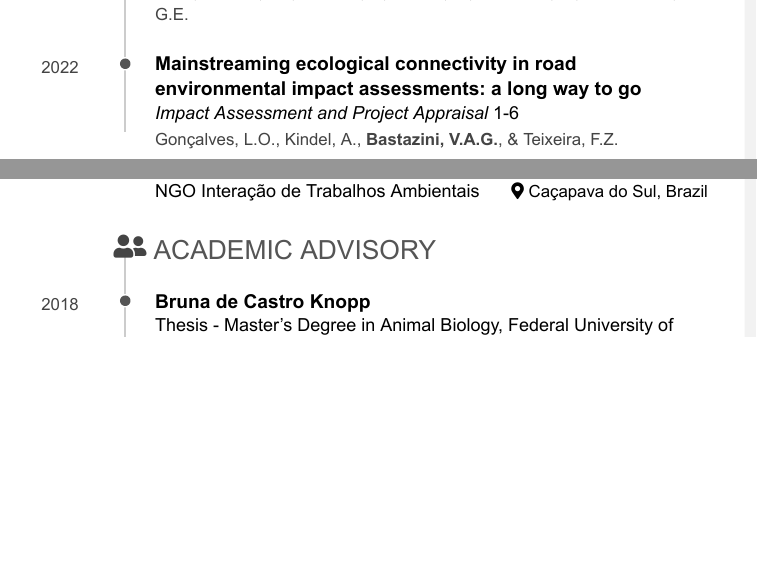
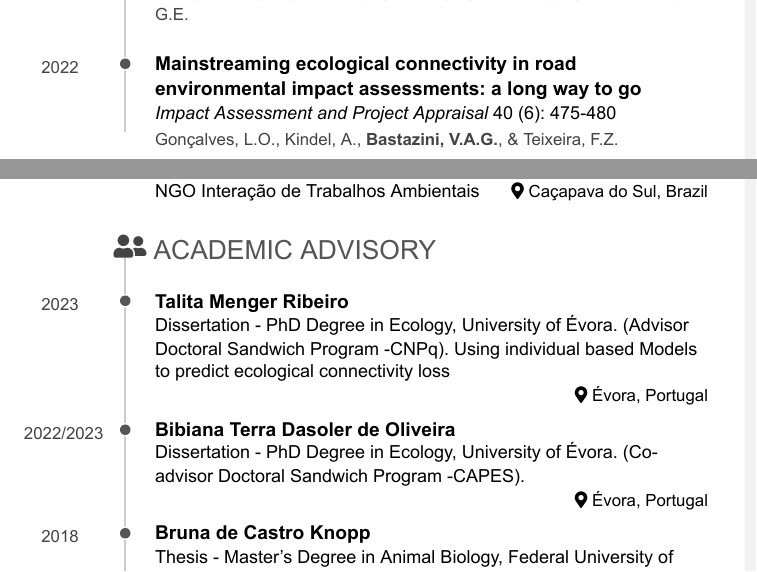
Before and after one commit to bastazini/CV, an R Markdown document (CV.Rmd): two parts of pages 2 and 7 of 10, joined at a grey line, cut so that both start at the same text, the shorter picture padded with empty space. The pictures show the output file CV.pdf that the author committed with the source.

Commit message:
Add files via upload

```diff
--- a/CV.Rmd
+++ b/CV.Rmd
@@ -8,7 +8,7 @@ output:
     self_contained: false
 
 ##PARA PRODUZIR PDF
-#knit: pagedown::chrome_print
+knit: pagedown::chrome_print
 #options(pagedown.remote.maxattempts=40)
 
 ---
@@ -621,6 +621,20 @@ Caçapava do Sul, Brazil
 Academic Advisory {data-icon=user-friends}
 --------------------------------------------------------------------------------
 
+### Talita Menger Ribeiro
+Dissertation - PhD Degree in Ecology, University of Évora. (Advisor Doctoral Sandwich Program -CNPq). Using individual based Models to predict ecological connectivity loss
+
+Évora, Portugal
+
+2023
+
+### Bibiana Terra Dasoler de Oliveira
+Dissertation - PhD Degree in Ecology, University of Évora. (Co-advisor Doctoral Sandwich Program -CAPES).
+
+Évora, Portugal
+
+2022/2023
+
 ### Bruna de Castro Knopp
 Thesis - Master's Degree in Animal Biology, Federal University of Pelotas. (Co-advisor). Relationship Between Wetland Area and Taxonomic, Functional and Phylogenetic Diversity of Birds in Southern Brazil.
 
```
Also changed, not shown: CV.html, CV.pdf, CV.Rmd (2 more changed lines).
